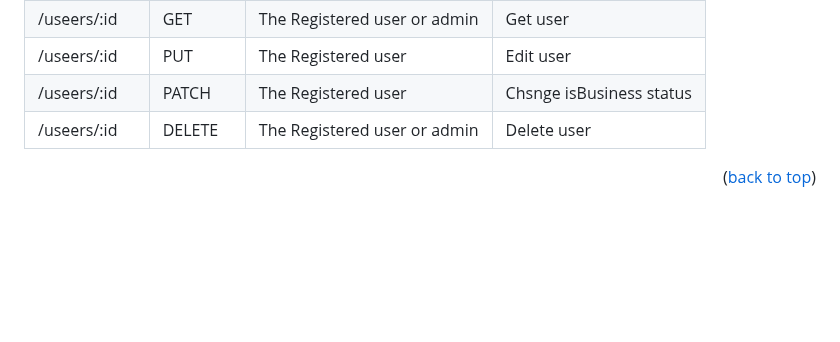
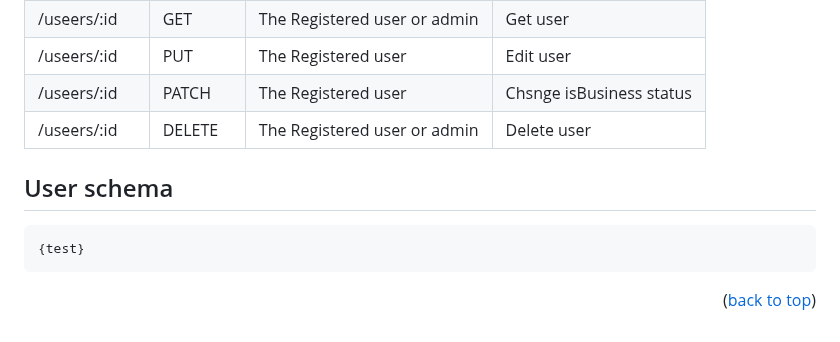
Before and after one commit to alexkuf/nodemodule, a Markdown page: README.md, the part around the change. GitHub-like rendering; blank space fills up the shorter version.

````diff
--- a/README.md
+++ b/README.md
@@ -46,6 +46,10 @@ _Chalk should only 4.1.2 version._
 | /useers/:id | PATCH | The Registered user | Chsnge isBusiness status|
 | /useers/:id | DELETE | The Registered user or admin  | Delete user|
 
+## User schema
+```
+{test}
+```
 
 
 <p align="right">(<a href="#readme-top">back to top</a>)</p>
````
